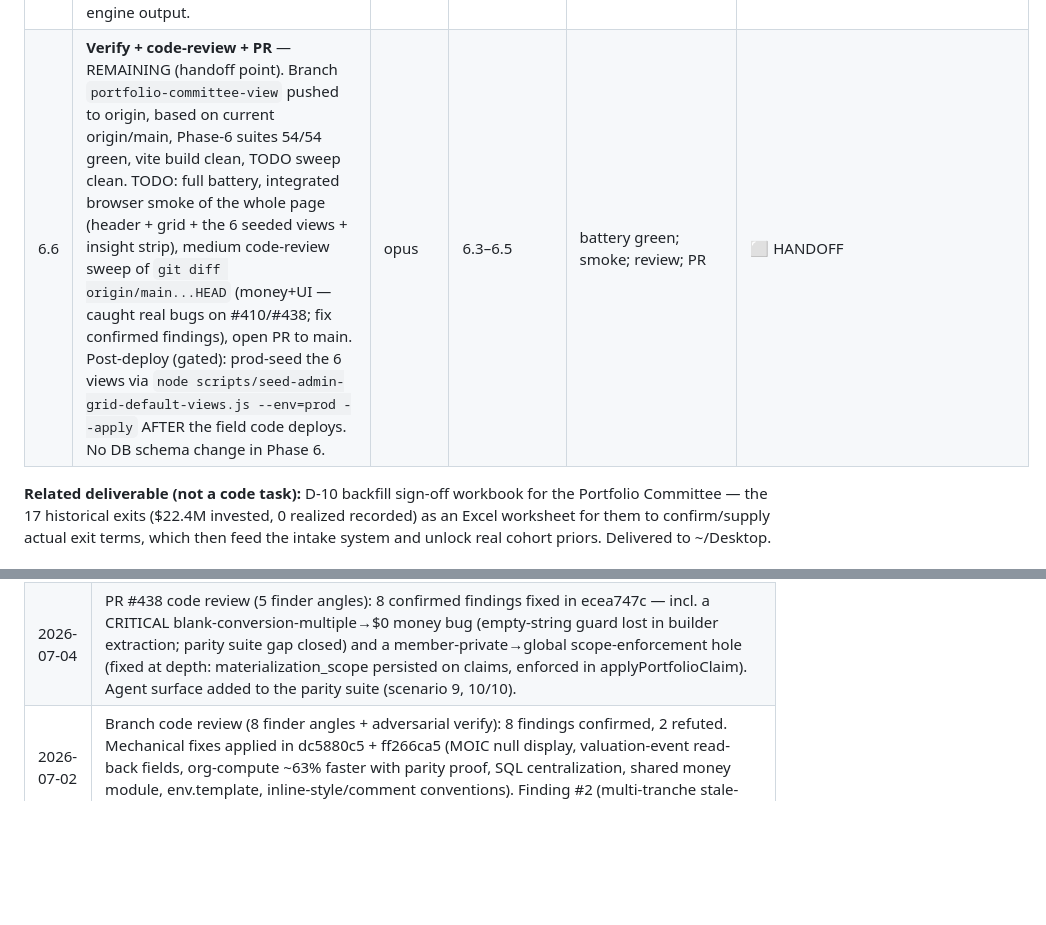
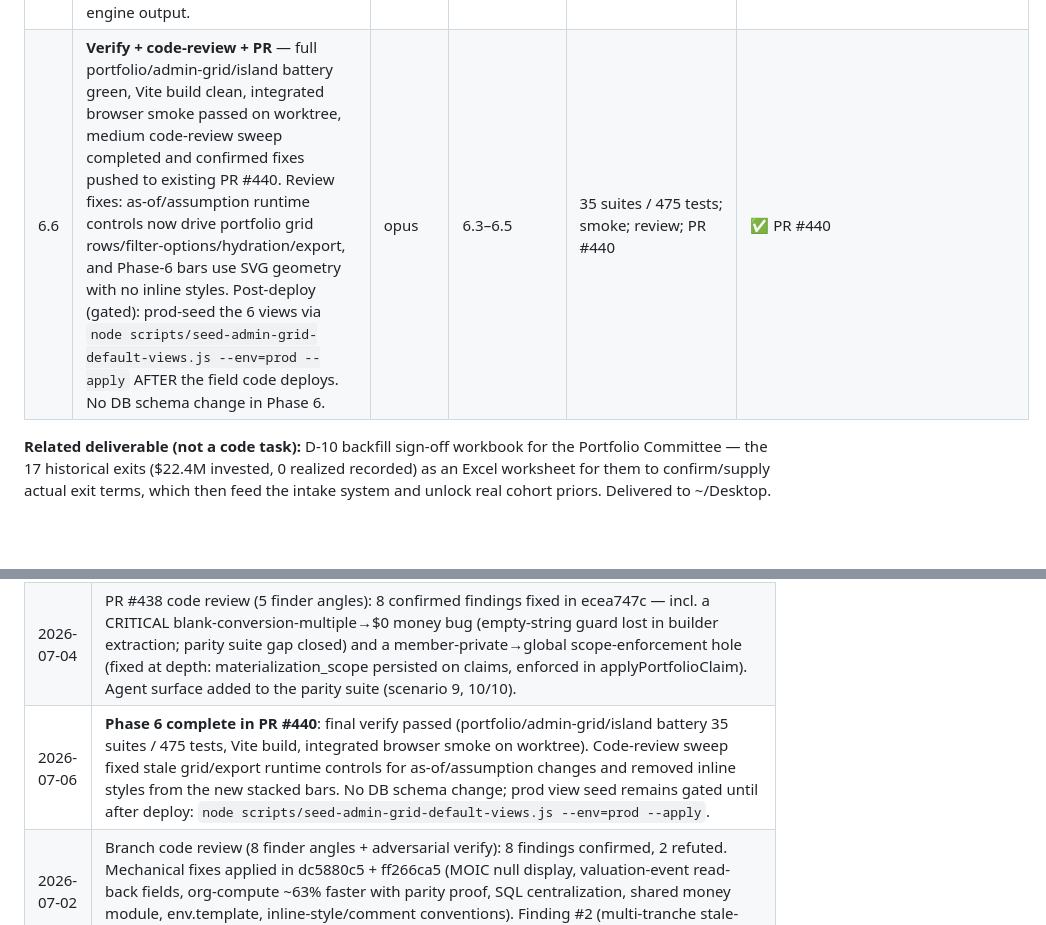
Before and after one commit to E8Angels/mockups, a Markdown page: portfolio-returns-intelligence/execution-plan.md, 2 parts joined by grey strips. Rendered like a GitHub page; blank space fills up the shorter version.

Commit message:
portfolio-returns-intelligence: mark phase 6 verified

```diff
--- a/portfolio-returns-intelligence/execution-plan.md
+++ b/portfolio-returns-intelligence/execution-plan.md
@@ -166,7 +166,7 @@ shape (~342); saved-view seeds `scripts/seed-admin-grid-default-views.js`; Recor
 | 6.3 | *(bundled with 6.2)* **Grid rows on the engine**: back the portfolio grid rows with 6.1 (add fields est_value_low/high, confidence_tier, realized, dpi, markup, exit_date, exit_type, member_count, vintage to `lib/admin-grid-config.js` portfolio config + populate in the row builder from the engine, keeping marks only where genuinely needed); `renderCell` for value ranges, tier badges, green/red markup, stale-mark flag; markup as a `formula` field so it sorts/exports. Exited companies must now show realized value, not $0. | opus | 6.1 | exited shows realized≠$0; engine-backed grid rows; D-6.1a closed | ✅ 8ae83d5b |
 | 6.4 | **Seeded per-status views**: add portfolio view seeds to `scripts/seed-admin-grid-default-views.js` — **Exited** (Company, Vintage, Invested, Realized, DPI, Exit date/type, Confidence, residual), **Active** (Invested, Est Value range, MOIC range, markup/markdown, last-mark + staleness, tier), **Closed/Written off** (Invested lost, close date, residual), **Needs attention** (rank by capital × confidence weakness = the D-10 worklist), **All grouped by status** with subtotals; portfolio `defaultSummaryTypes`. Dev seed; prod seed is gated + deploy field code first (is_empty-matches-all gotcha). | sonnet | 6.3 | dev-seeded ids 84-89, well-formed (30/30 tests); prod gated | ✅ 965ba651 (Exited/Active/Closed/Needs-attention/All-by-status/By-vintage) |
 | 6.5 | **Sibling charts**: realized-vs-unrealized stacked bar, coverage composition bar, vintage-cohort table (invested/value/DPI/TVPI by year), value-over-time line from `position_estimate_snapshots` (quarterly). Sibling components beside/above the grid, fed by 6.1/6.2 engine output. | sonnet | 6.2 | charts render real dev data (2016 cohort 4.65x TVPI); value-over-time empty-state (0 dev snapshots) | ✅ 9adf020d (recharts + hand-rolled bars; PortfolioInsightStrip) |
-| 6.6 | **Verify + code-review + PR** — REMAINING (handoff point). Branch `portfolio-committee-view` pushed to origin, based on current origin/main, Phase-6 suites 54/54 green, vite build clean, TODO sweep clean. TODO: full battery, integrated browser smoke of the whole page (header + grid + the 6 seeded views + insight strip), medium code-review sweep of `git diff origin/main...HEAD` (money+UI — caught real bugs on #410/#438; fix confirmed findings), open PR to main. Post-deploy (gated): prod-seed the 6 views via `node scripts/seed-admin-grid-default-views.js --env=prod --apply` AFTER the field code deploys. No DB schema change in Phase 6. | opus | 6.3–6.5 | battery green; smoke; review; PR | ⬜ HANDOFF |
+| 6.6 | **Verify + code-review + PR** — full portfolio/admin-grid/island battery green, Vite build clean, integrated browser smoke passed on worktree, medium code-review sweep completed and confirmed fixes pushed to existing PR #440. Review fixes: as-of/assumption runtime controls now drive portfolio grid rows/filter-options/hydration/export, and Phase-6 bars use SVG geometry with no inline styles. Post-deploy (gated): prod-seed the 6 views via `node scripts/seed-admin-grid-default-views.js --env=prod --apply` AFTER the field code deploys. No DB schema change in Phase 6. | opus | 6.3–6.5 | 35 suites / 475 tests; smoke; review; PR #440 | ✅ PR #440 |
 
 **Related deliverable (not a code task):** D-10 backfill sign-off workbook for the Portfolio
 Committee — the 17 historical exits ($22.4M invested, 0 realized recorded) as an Excel
@@ -203,6 +203,7 @@ work ships (with the commit noted) — never silently.
 | 2026-07-02 | Review follow-through per owner: finding #2 resolved as a per-tranche tier-4 split (f2adda13 — mark multiple applies to pre-mark basis only; post-mark tranches at cost band; plan §4 updated); dedup cleanup (e0e6df18). Prod pre-deploy done: permission rows seeded+verified on prod; DATA_QUERY_PORTFOLIO_WRITE_TOKEN_IDS=skill-v1 staged on Fly; cohort-prior seed HELD (D-10 — prod exits lack exit marks, priors degenerate; engine code defaults apply). Remaining manual step: owner merges + deploys; orchestrator handles post-deploy verification + D-5 skill merge. |
 | 2026-07-04 | **Phase 5 complete and LIVE**: PR #438 squash-merged (4c60ebf0), prod claims table rebuilt pre-deploy, v1288 deployed and verified (all unified endpoints gated correctly; log errors were Fly deploy-time machine-API noise). One recording system: every door — admin dialog (both modes), member Adjust Valuation, prose intake, agent actions — flows source→claim→event through one engine. |
 | 2026-07-04 | PR #438 code review (5 finder angles): 8 confirmed findings fixed in ecea747c — incl. a CRITICAL blank-conversion-multiple→$0 money bug (empty-string guard lost in builder extraction; parity suite gap closed) and a member-private→global scope-enforcement hole (fixed at depth: materialization_scope persisted on claims, enforced in applyPortfolioClaim). Agent surface added to the parity suite (scenario 9, 10/10). |
+| 2026-07-06 | **Phase 6 complete in PR #440**: final verify passed (portfolio/admin-grid/island battery 35 suites / 475 tests, Vite build, integrated browser smoke on worktree). Code-review sweep fixed stale grid/export runtime controls for as-of/assumption changes and removed inline styles from the new stacked bars. No DB schema change; prod view seed remains gated until after deploy: `node scripts/seed-admin-grid-default-views.js --env=prod --apply`. |
 | 2026-07-02 | Branch code review (8 finder angles + adversarial verify): 8 findings confirmed, 2 refuted. Mechanical fixes applied in dc5880c5 + ff266ca5 (MOIC null display, valuation-event read-back fields, org-compute ~63% faster with parity proof, SQL centralization, shared money module, env.template, inline-style/comment conventions). Finding #2 (multi-tranche stale-mark semantics: first- vs last-investment-date gate, predicates.js:77) left for owner sign-off. |
 | 2026-07-02 | **Prod migration applied** (1.8 ✅): 7 tables + 11 columns, PRAGMA ≡ dev, idempotent, legacy backfill 9 rows/$47,644.66, zero existing rows touched. Portfolio (Beta) gated behind console-managed `member.portfolio.returns-beta` (55ce639d; seeded to PortfolioCommittee on dev; prod seed rides deploy). Admin portfolio tab verified already fully console-managed. Committee guide doc delivered (~/Desktop/E8-Portfolio-Returns-Guide.docx). PR #410 up to date, unmerged per owner. |
 | 2026-07-02 | Phase 3 complete (3.1–3.6 ✅). D-4 and D-7 shipped; D-9 opened+closed same day; D-6 (attested-mark band tightening) and D-8 (returns-without-deployments positions) remain open. Full battery 256/256 (one intermittent cross-suite failure traced to the pre-existing cache-rebuild race — separate task chip filed). Draft PR #410 carries Phases 1–3. Remaining: 1.8 prod migration (⏸ user approval, now incl. `portfolio_confirm_requests` + `realized_only` CHECK), prod cohort-prior seed, D-5 external skill merge post-deploy. Phase 4 deliberately unscheduled per plan §9. |
```
